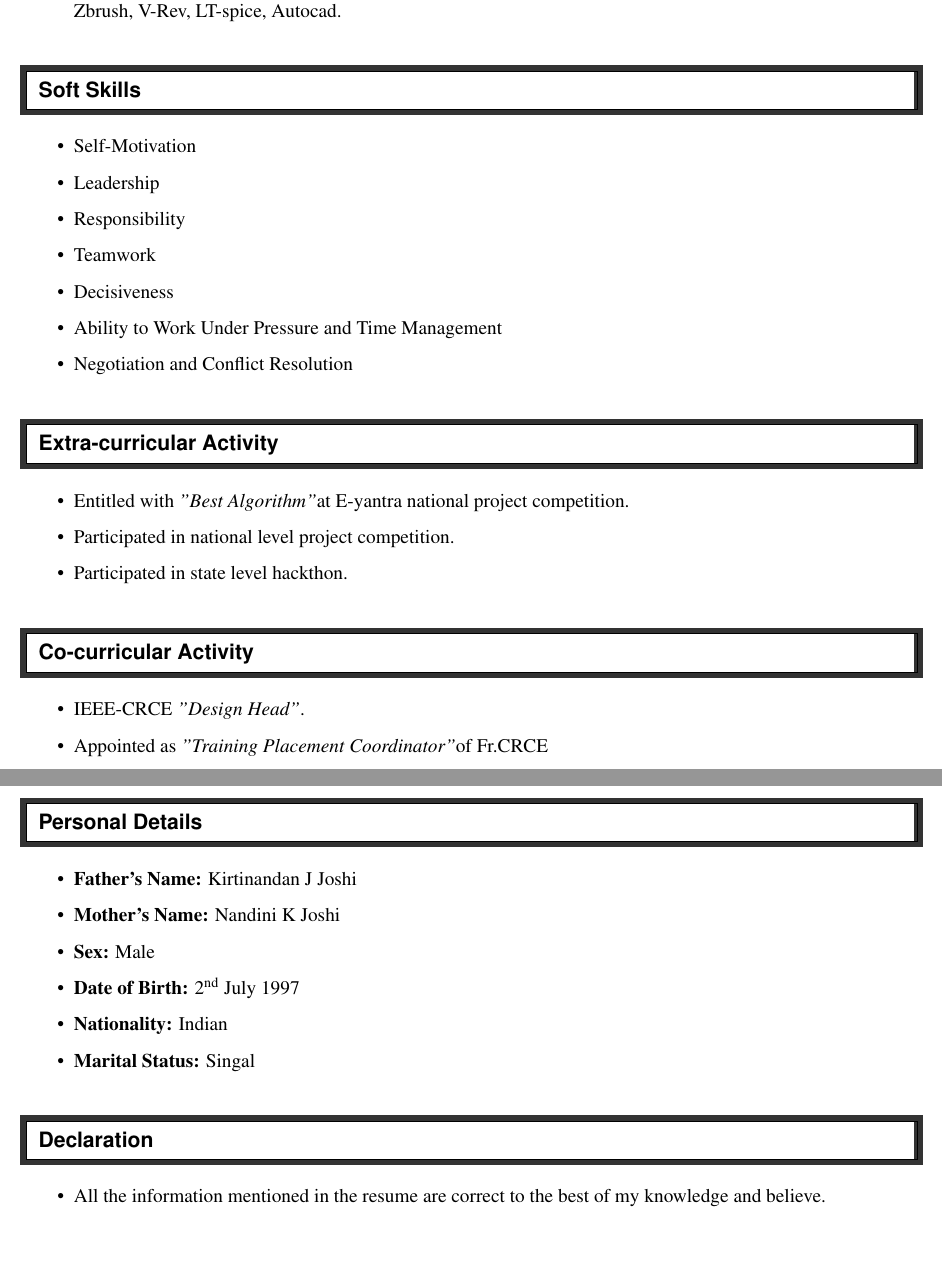
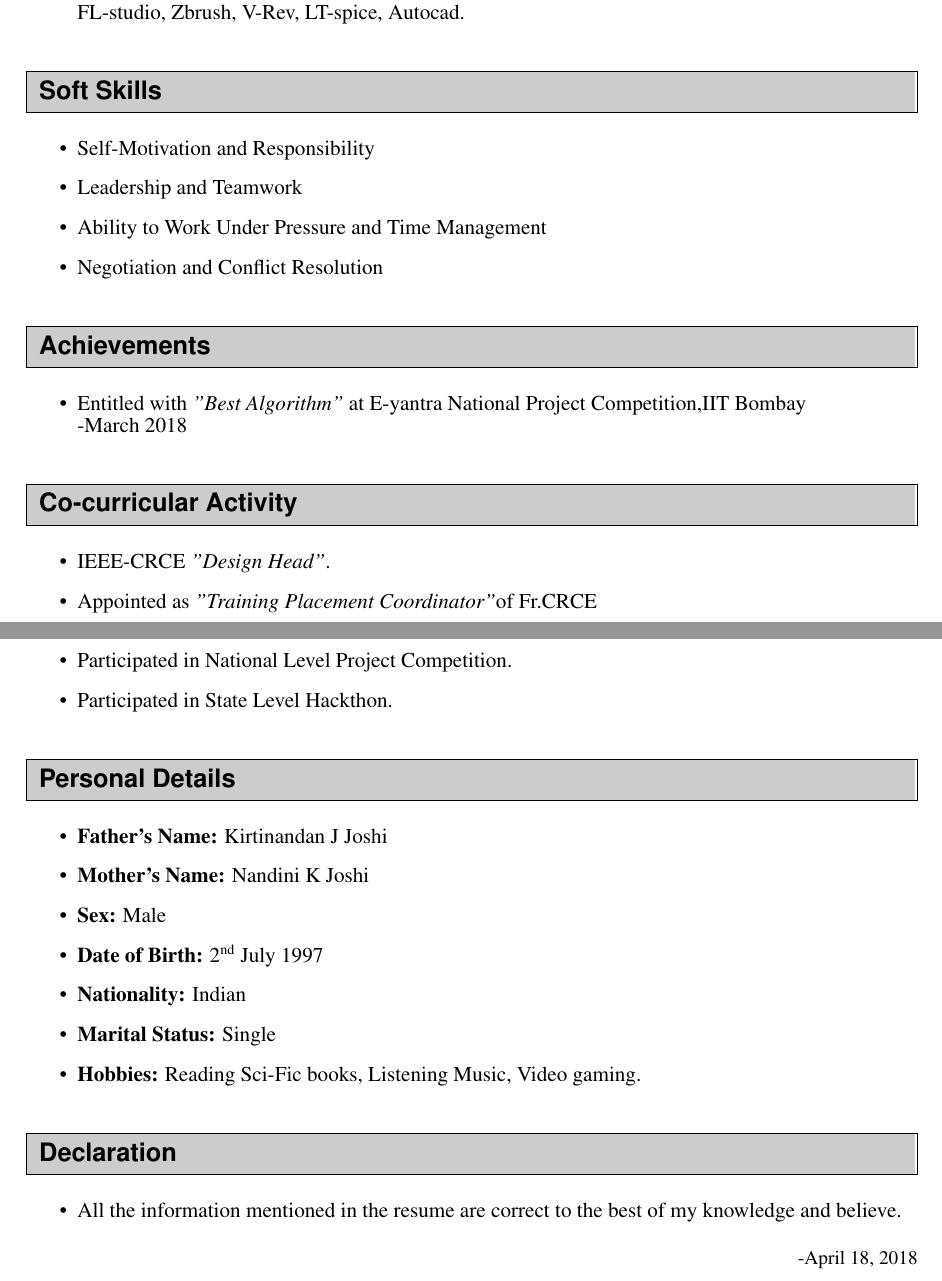
Before and after one commit to Omkar02/Resume_IIT_BOMBAY, a LaTeX CV (Resume.tex): two parts of pages 2 and 3 of 3, joined at a grey line, cut so that both start at the same text. Compiled offline with pdfLaTeX.

Commit message:
Ironing Stuff

```diff
--- a/Resume.tex
+++ b/Resume.tex
@@ -1,6 +1,7 @@
-\documentclass[a4paper,11pt]{article}
+\documentclass[a4paper,12pt]{article}
 \newlength{\outerbordwidth}
 \pagestyle{empty}
+\pagestyle{plain}
 \raggedbottom
 \raggedright
 \usepackage[svgnames]{xcolor}
@@ -15,9 +16,9 @@
 %-----------------------------------------------------------
 %Edit these values as you see fit
 
-\setlength{\outerbordwidth}{3pt}  % Width of border outside of title bars
-\definecolor{shadecolor}{gray}{0.2}  % Outer background color of title bars (0 = black, 1 = white)
-\definecolor{shadecolorB}{gray}{1}  % Inner background color of title bars
+\setlength{\outerbordwidth}{0pt}  % Width of border outside of title bars
+\definecolor{shadecolor}{gray}{1}  % Outer background color of title bars (0 = black, 1 = white)
+\definecolor{shadecolorB}{gray}{0.8}  % Inner background color of title bars
 
 
 %-----------------------------------------------------------
@@ -154,23 +155,20 @@
     \resheading{Soft Skills}
     %%%%%%%%%%%%%%%%%%%%%%%%%%%%%%
     \begin{itemize}
-        \resitem{Self-Motivation}
-        \resitem{Leadership}
-        \resitem{Responsibility}
-        \resitem{Teamwork}
-        \resitem{Decisiveness}
+        \resitem{Self-Motivation and Responsibility}
+        \resitem{Leadership and Teamwork}
         \resitem{Ability to Work Under Pressure and Time Management}
         \resitem{Negotiation and Conflict Resolution}
 
     \end{itemize}
 
      %%%%%%%%%%%%%%%%%%%%%%%%%%%%%%
-    \resheading{Extra-curricular Activity}
+    \resheading{Achievements}
     %%%%%%%%%%%%%%%%%%%%%%%%%%%%%%
     \begin{itemize}
-        \resitem{Entitled with \textit{"Best Algorithm"}at E-yantra national project competition.}
-        \resitem{Participated in national level project competition.}
-        \resitem{Participated in state level hackthon.}
+       \resitem{Entitled with \textit{"Best Algorithm"} at E-yantra National Project Competition,IIT Bombay}\\
+       -March 2018\\
+
     \end{itemize}
 
      %%%%%%%%%%%%%%%%%%%%%%%%%%%%%%
@@ -179,9 +177,9 @@
     \begin{itemize}
         \resitem{IEEE-CRCE \textit{"Design Head"}.}
         \resitem{Appointed as \textit{"Training Placement Coordinator"}of Fr.CRCE}
+        \resitem{Participated in National Level Project Competition.}
+        \resitem{Participated in State Level Hackthon.}
     \end{itemize}
-
-
     %%%%%%%%%%%%%%%%%%%%%%%%%%%%%%
     \resheading{Personal Details}
     %%%%%%%%%%%%%%%%%%%%%%%%%%%%%%
@@ -191,7 +189,8 @@
         \resitem{{\bf Sex:} Male}
         \resitem{{\bf Date of Birth:} 2\textsuperscript{nd} July 1997}
         \resitem{{\bf Nationality:} Indian}
-        \resitem{{\bf Marital Status:} Singal}
+        \resitem{{\bf Marital Status:} Single}
+        \resitem{{\bf Hobbies:} Reading Sci-Fic books, Listening Music, Video gaming.}
     \end{itemize}
 
 
@@ -200,10 +199,13 @@
     %%%%%%%%%%%%%%%%%%%%%%%%%%%%%%
     \begin{itemize}
         \item
-        All the information mentioned in the resume are correct to the best of my knowledge and believe.
+        All the information mentioned in the resume are correct to the best of my knowledge and believe.\\
     \end{itemize}
 
 
+    \begin{flushright}
+        \small -April 18, 2018
+    \end{flushright}
 
 
 
```
Also changed, not shown: Profile.jpg, Resume.pdf, Resume.tex (8 more changed lines), 2 other files.
